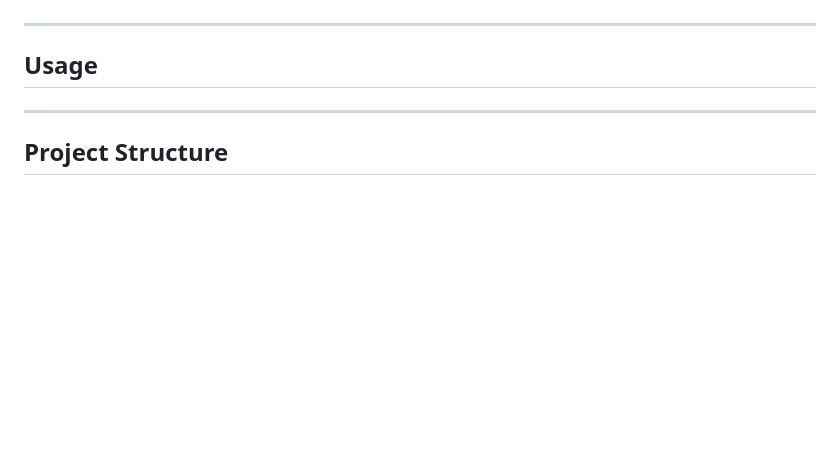
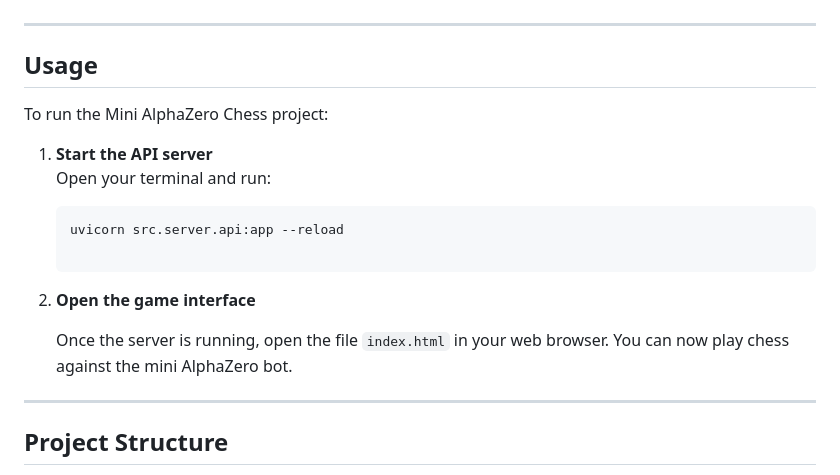
Before and after one commit to TranTungDuong02082006/mini-alphazero-chess, a Markdown page: README.md, the part around the change. Drawn GitHub-style; blank space fills up the shorter version.

````diff
--- a/README.md
+++ b/README.md
@@ -43,6 +43,18 @@ A **mini AlphaZero-like chess engine** that combines **Monte Carlo Tree Search (
   - [Open-Source Implementations](#open-source-implementations)
 ---
 ## Usage
+
+To run the Mini AlphaZero Chess project:
+
+1. **Start the API server**
+   Open your terminal and run:
+   ```bash
+   uvicorn src.server.api:app --reload
+
+2. **Open the game interface**
+
+   Once the server is running, open the file `index.html` in your web browser. You can now play chess against the mini AlphaZero bot.
+
 ---
 ## Project Structure
 
````
